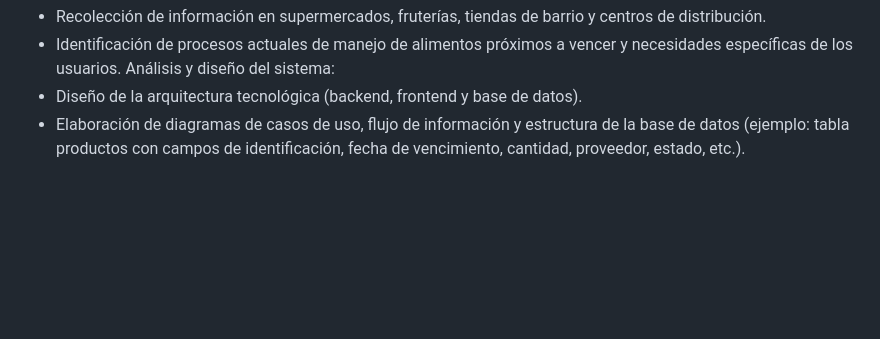
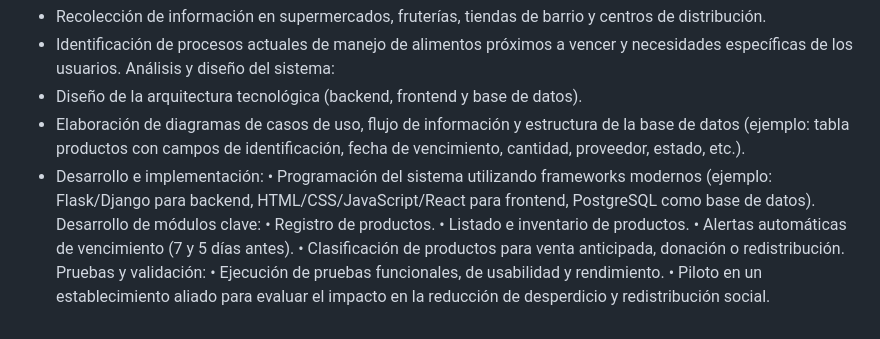
Before and after one commit to Carlos060801/ProyectoSistemaWeb_para-el-control-y-aprovechamiento-social-de-alimentos-pr-ximos-a-vencer, a Markdown page: README.md, the part around one of its changes. GitHub-like rendering; blank space fills up the shorter version.

Commit message:
Update README.md
Actualización

```diff
--- a/README.md
+++ b/README.md
@@ -74,3 +74,13 @@ Levantamiento de requisitos:
 Análisis y diseño del sistema:
 * Diseño de la arquitectura tecnológica (backend, frontend y base de datos).
 * Elaboración de diagramas de casos de uso, flujo de información y estructura de la base de datos (ejemplo: tabla productos con campos de identificación, fecha de vencimiento, cantidad, proveedor, estado, etc.).
+* Desarrollo e implementación:
+•	Programación del sistema utilizando frameworks modernos (ejemplo: Flask/Django para backend, HTML/CSS/JavaScript/React para frontend, PostgreSQL como base de datos).
+Desarrollo de módulos clave:
+•	Registro de productos.
+•	Listado e inventario de productos.
+•	Alertas automáticas de vencimiento (7 y 5 días antes).
+•	Clasificación de productos para venta anticipada, donación o redistribución.
+Pruebas y validación:
+•	Ejecución de pruebas funcionales, de usabilidad y rendimiento.
+•	Piloto en un establecimiento aliado para evaluar el impacto en la reducción de desperdicio y redistribución social.
```
Also changed, not shown: other parts of README.md (+8 -8 lines).
